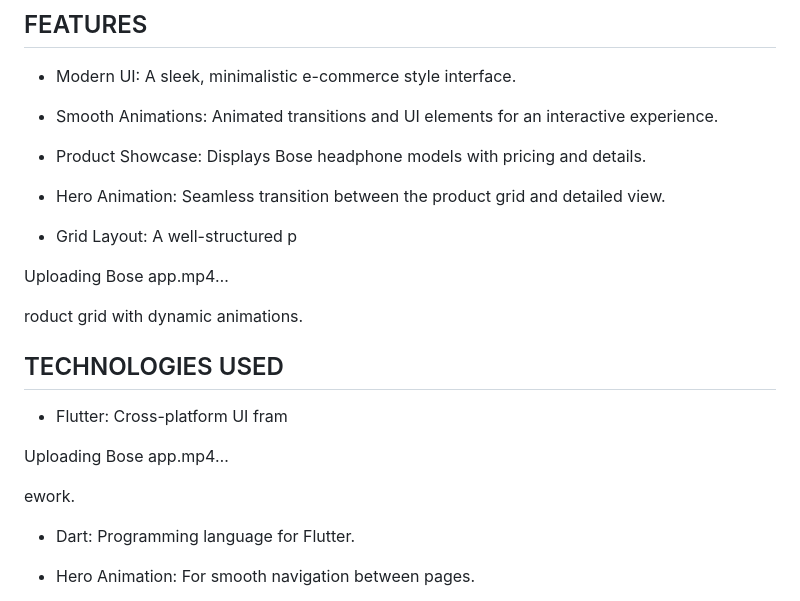
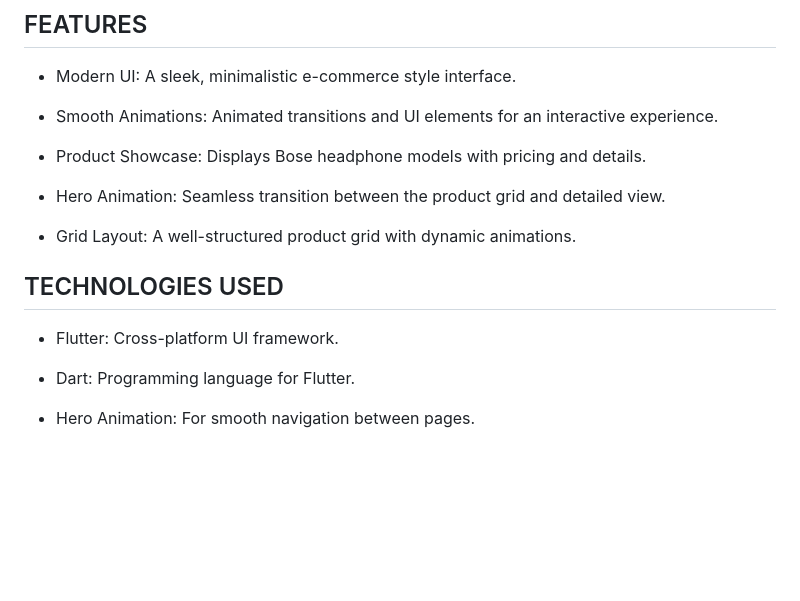
Before and after one commit to DevAdedoyin/BOSE-Headphones-Animation, a Markdown page: README.md, the part around the change. Drawn GitHub-style; blank space fills up the shorter version.

```diff
--- a/README.md
+++ b/README.md
@@ -40,18 +40,10 @@ The Bose Headphones E-Commerce Animation App is a visually engaging two page UI
 
 - Hero Animation: Seamless transition between the product grid and detailed view.
 
-- Grid Layout: A well-structured p
-
-Uploading Bose app.mp4…
-
-roduct grid with dynamic animations.
+- Grid Layout: A well-structured product grid with dynamic animations.
 
 ## TECHNOLOGIES USED
-- Flutter: Cross-platform UI fram
-
-Uploading Bose app.mp4…
-
-ework.
+- Flutter: Cross-platform UI framework.
 
 - Dart: Programming language for Flutter.
 
```
